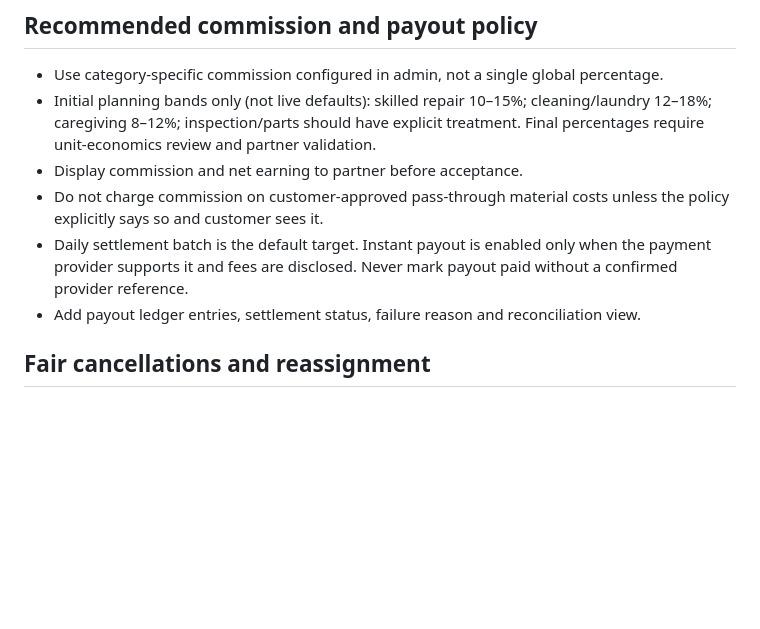
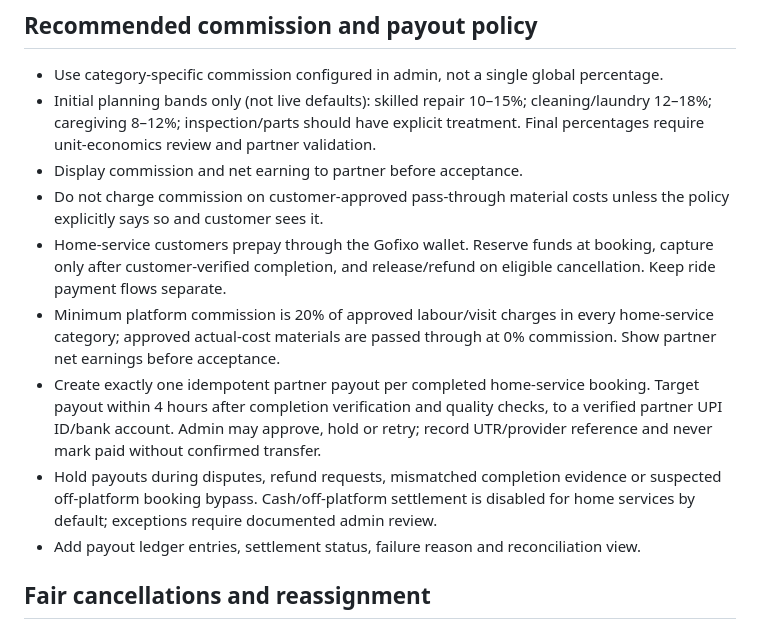
Before and after one commit to Anil1013/gofixo-platform, a Markdown page: docs/CUSTOMER_PARTNER_FAIRNESS_PLAN.md, the part around the change. Rendered like a GitHub page; blank space fills up the shorter version.

Commit message:
Document prepaid wallet and four-hour partner payout rules

```diff
--- a/docs/CUSTOMER_PARTNER_FAIRNESS_PLAN.md
+++ b/docs/CUSTOMER_PARTNER_FAIRNESS_PLAN.md
@@ -61,7 +61,10 @@ Do not publish the example prices from planning conversations as final tariffs.
 - Initial planning bands only (not live defaults): skilled repair 10–15%; cleaning/laundry 12–18%; caregiving 8–12%; inspection/parts should have explicit treatment. Final percentages require unit-economics review and partner validation.
 - Display commission and net earning to partner before acceptance.
 - Do not charge commission on customer-approved pass-through material costs unless the policy explicitly says so and customer sees it.
-- Daily settlement batch is the default target. Instant payout is enabled only when the payment provider supports it and fees are disclosed. Never mark payout paid without a confirmed provider reference.
+- Home-service customers prepay through the Gofixo wallet. Reserve funds at booking, capture only after customer-verified completion, and release/refund on eligible cancellation. Keep ride payment flows separate.
+- Minimum platform commission is 20% of approved labour/visit charges in every home-service category; approved actual-cost materials are passed through at 0% commission. Show partner net earnings before acceptance.
+- Create exactly one idempotent partner payout per completed home-service booking. Target payout within 4 hours after completion verification and quality checks, to a verified partner UPI ID/bank account. Admin may approve, hold or retry; record UTR/provider reference and never mark paid without confirmed transfer.
+- Hold payouts during disputes, refund requests, mismatched completion evidence or suspected off-platform booking bypass. Cash/off-platform settlement is disabled for home services by default; exceptions require documented admin review.
 - Add payout ledger entries, settlement status, failure reason and reconciliation view.
 
 ## Fair cancellations and reassignment
```
